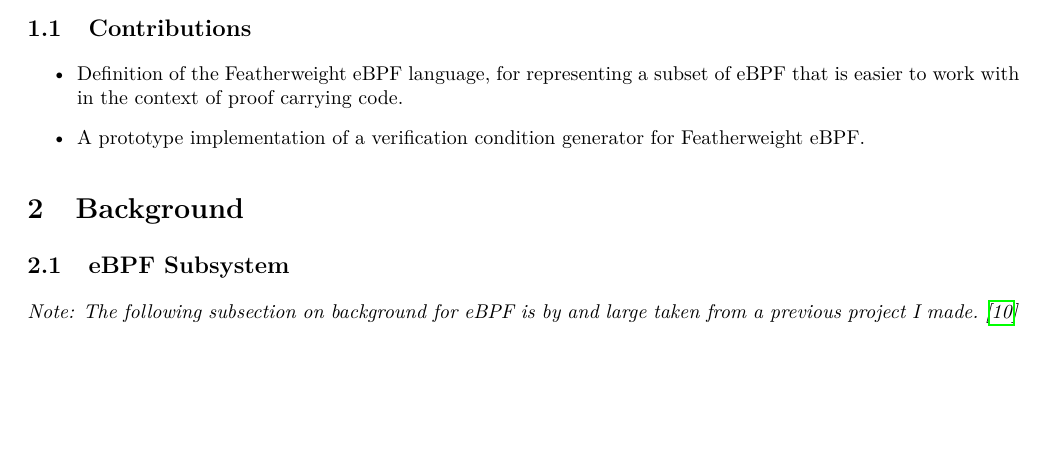
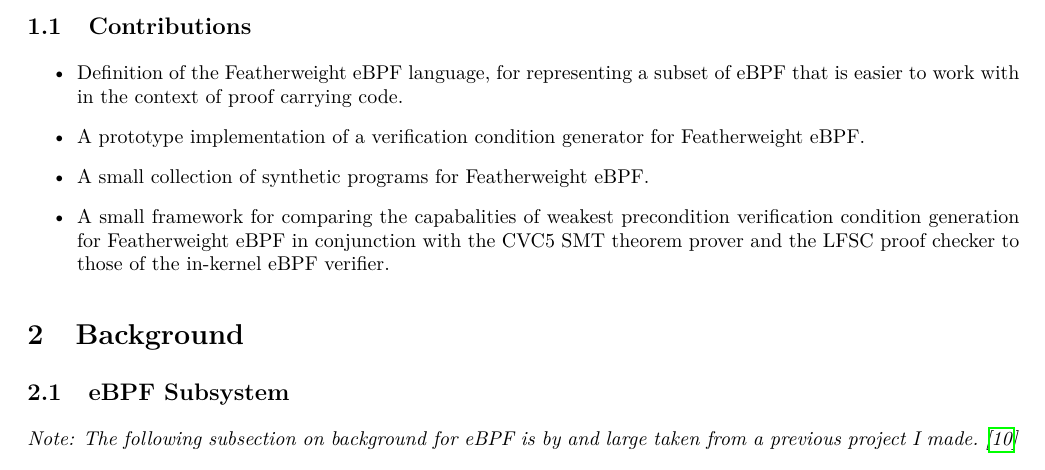
Before and after one commit to madsobitsoe/PCC-thesis, a LaTeX thesis (thesis/report.tex, which reads thesis/introduction.tex): part of page 2 of 20 before the commit and part of page 2 of 21 after it, cut so that both start at the same text, the shorter picture padded with empty space. Compiled offline with pdfLaTeX.

Commit message:
More contributions

```diff
--- a/thesis/introduction.tex
+++ b/thesis/introduction.tex
@@ -7,5 +7,6 @@
 \begin{itemize}
 \item Definition of the Featherweight eBPF language, for representing a subset of eBPF that is easier to work with in the context of proof carrying code.
 \item A prototype implementation of a verification condition generator for Featherweight eBPF.
-
+\item A small collection of synthetic programs for Featherweight eBPF.
+\item A small framework for comparing the capabalities of weakest precondition verification condition generation for Featherweight eBPF in conjunction with the CVC5 SMT theorem prover and the LFSC proof checker to those of the in-kernel eBPF verifier.
 \end{itemize}
```
